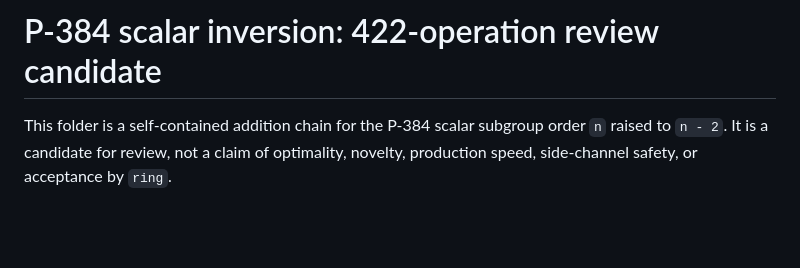
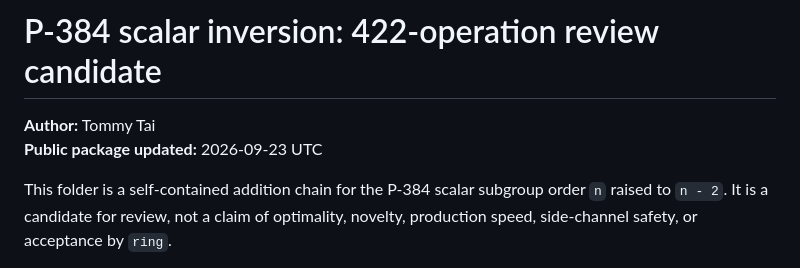
Before and after one commit to TTaoGaming/portfolio, a Markdown page: research/p384-422/README.md, the part around the change. Drawn GitHub-style; blank space fills up the shorter version.

Commit message:
Credit Tommy Tai as P-384 packet author

```diff
--- a/research/p384-422/README.md
+++ b/research/p384-422/README.md
@@ -1,4 +1,7 @@
 # P-384 scalar inversion: 422-operation review candidate
+
+**Author:** Tommy Tai
+**Public package updated:** 2026-09-23 UTC
 
 This folder is a self-contained addition chain for the P-384 scalar subgroup
 order `n` raised to `n - 2`. It is a candidate for review, not a claim of
```
